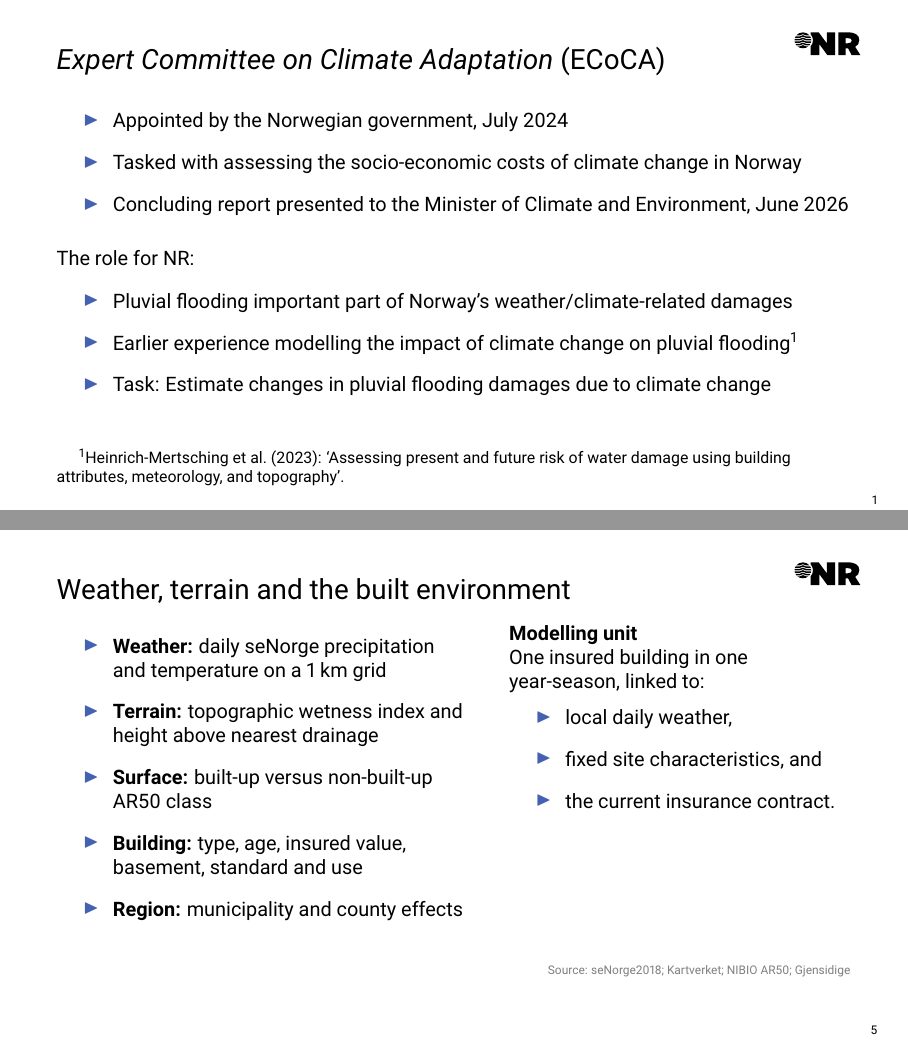
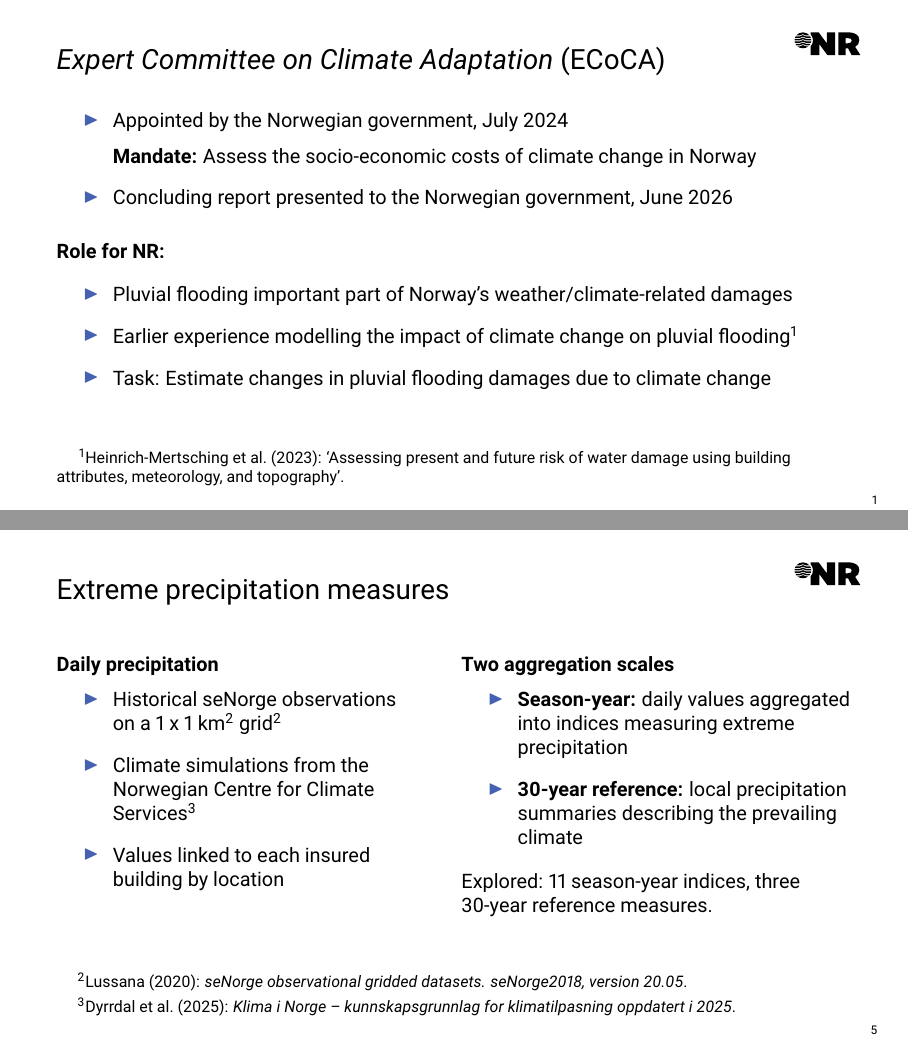
Before and after one commit to johannvk/RSS-2026-Vannskader-presentation, LaTeX slides (nr-presentation.tex, which reads sections/01-context.tex, sections/02-A-data.tex): pages 4 and 8 of 27, joined at a grey line. Compiled offline with pdfLaTeX.

Commit message:
Improve precip. data sources frame.

```diff
--- a/sections/01-context.tex
+++ b/sections/01-context.tex
@@ -40,14 +40,12 @@
 
 \begin{frame}{\emph{Expert Committee on Climate Adaptation} (ECoCA)}
   \begin{itemize}
-    \item Appointed by the Norwegian government, July 2024
-    \item Tasked with assessing the socio-economic costs of climate change
-      in Norway
-    \item Concluding report presented to the Minister of Climate and
-      Environment, June 2026
+    \item Appointed by the Norwegian government, July 2024 \\[0.2cm]
+    \textbf{Mandate:} Assess the socio-economic costs of climate change in Norway
+    \item Concluding report presented to the Norwegian government, June 2026
   \end{itemize}
   \vspace{0.2cm}
-  The role for NR:
+  \textbf{Role for NR:}
   \begin{itemize}
     \item Pluvial flooding important part of Norway's
       weather/climate-related damages
--- a/sections/02-A-data.tex
+++ b/sections/02-A-data.tex
@@ -44,34 +43,34 @@
   \sourceNote{Gjensidige building portfolio, 2010--2025}
 \end{frame}
 
-\begin{frame}{Weather, terrain and the built environment}
+\begin{frame}{Extreme precipitation measures}
+  \vspace{0.5cm}
   \begin{columns}[T,onlytextwidth]
-    \begin{column}{0.52\textwidth}
+    \begin{column}{0.46\textwidth}
+      \textbf{Daily precipitation}
       \begin{itemize}
-        \item \textbf{Weather:} daily seNorge precipitation and
-          temperature on a 1 km grid
-        \item \textbf{Terrain:} topographic wetness index and height
-          above nearest drainage
-        \item \textbf{Surface:} built-up versus non-built-up AR50 class
-        \item \textbf{Building:} type, age, insured value, basement,
-          standard and use
-        \item \textbf{Region:} municipality and county effects
+        \item Historical seNorge observations on a 1 x 1 km$^2$
+          grid\framefootcitecompact{lussana2020senorgeobservationalgriddeddatasets}
+        \item Climate simulations from the Norwegian Centre for Climate
+          Services\framefootcitecompact{Dyrrdal2025}
+        \item Values linked to each insured building by location
       \end{itemize}
     \end{column}
-    \begin{column}{0.43\textwidth}
-      \textbf{Modelling unit}
+    \begin{column}{0.49\textwidth}
+      \textbf{Two aggregation scales}
+      \begin{itemize}
+        \item \textbf{Season-year:} daily values aggregated into indices
+          measuring extreme precipitation
+        \item \textbf{30-year reference:} local precipitation summaries
+          describing the prevailing climate
+      \end{itemize}
 
-      One insured building in one year-season, linked to:
-      \begin{itemize}
-        \item local daily weather,
-        \item fixed site characteristics, and
-        \item the current insurance contract.
-      \end{itemize}
+      \vspace{0.15cm}
+      \footnotesize
+      Explored: 11 season-year indices, three 30-year reference measures.
     \end{column}
   \end{columns}
-  \sourceNote{seNorge2018; Kartverket; NIBIO AR50; Gjensidige}
 \end{frame}
-
 
 \begin{frame}{Topographic data sources}
   \vspace{-0.1cm}
```
Also changed, not shown: ref.bib (+25 -2 lines), sections/02-A-data.tex (6 more changed lines).
